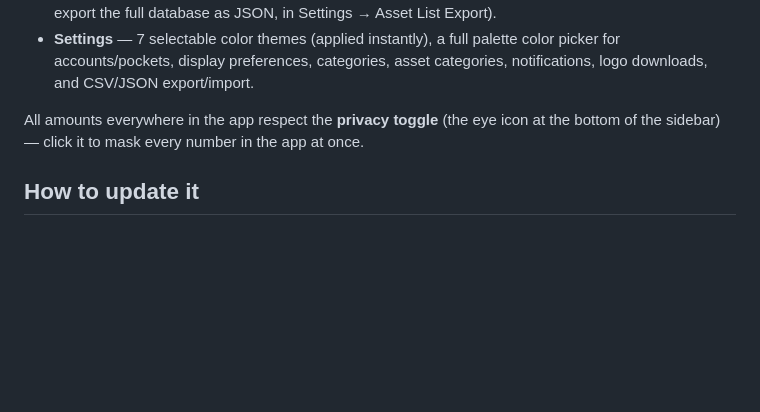
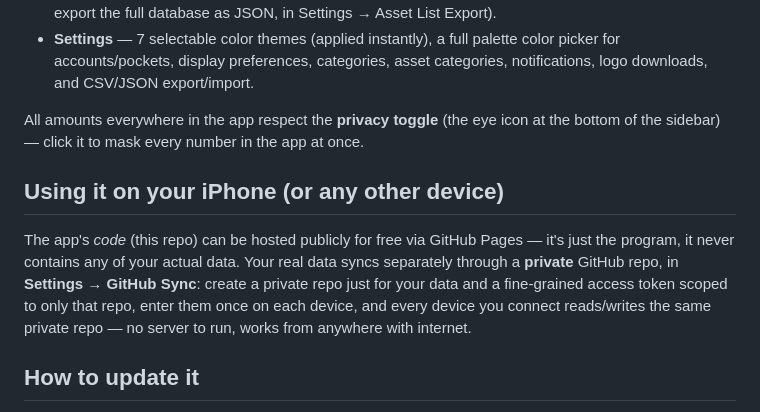
Before and after one commit to 8cb9mp99dy-pixel/Trackr, a Markdown page: README.md, the part around the change. Rendered like a GitHub page; blank space fills up the shorter version.

Commit message:
Document GitHub Pages hosting + private-repo data sync in README

```diff
--- a/README.md
+++ b/README.md
@@ -46,6 +46,16 @@ All amounts everywhere in the app respect the **privacy toggle** (the eye
 icon at the bottom of the sidebar) — click it to mask every number in the
 app at once.
 
+## Using it on your iPhone (or any other device)
+
+The app's *code* (this repo) can be hosted publicly for free via GitHub
+Pages — it's just the program, it never contains any of your actual data.
+Your real data syncs separately through a **private** GitHub repo, in
+**Settings → GitHub Sync**: create a private repo just for your data and a
+fine-grained access token scoped to only that repo, enter them once on each
+device, and every device you connect reads/writes the same private repo —
+no server to run, works from anywhere with internet.
+
 ## How to update it
 
 **A. Directly in the browser** — every page has add/edit/delete controls.
```
